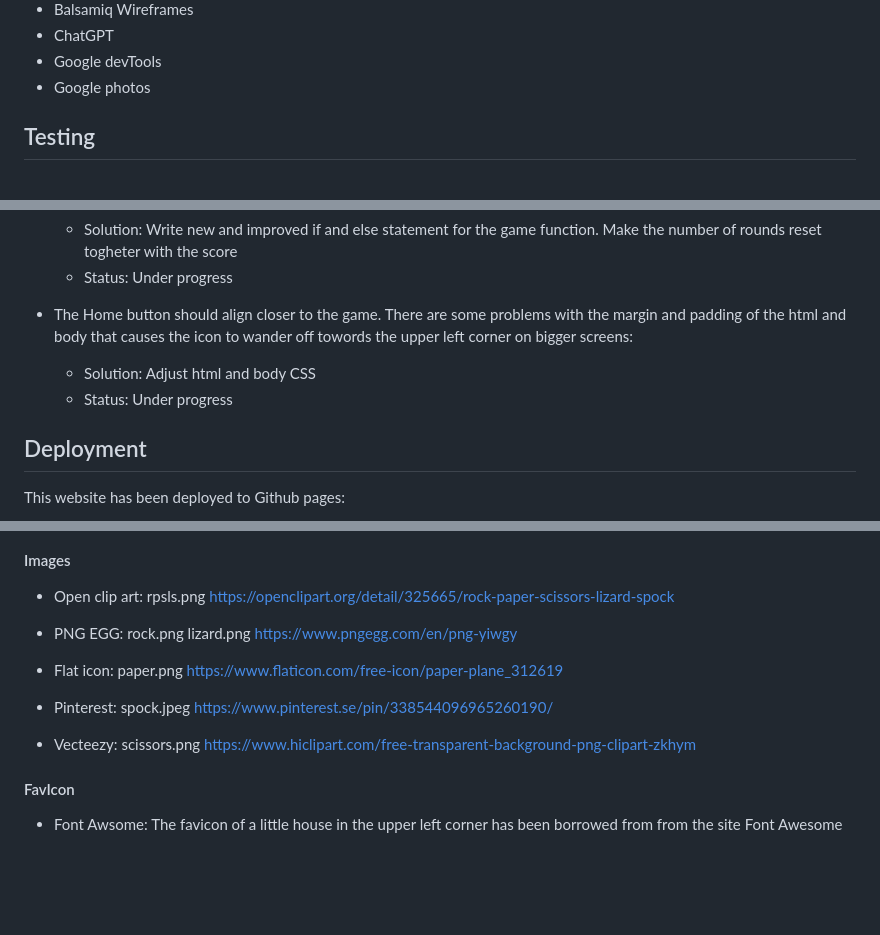
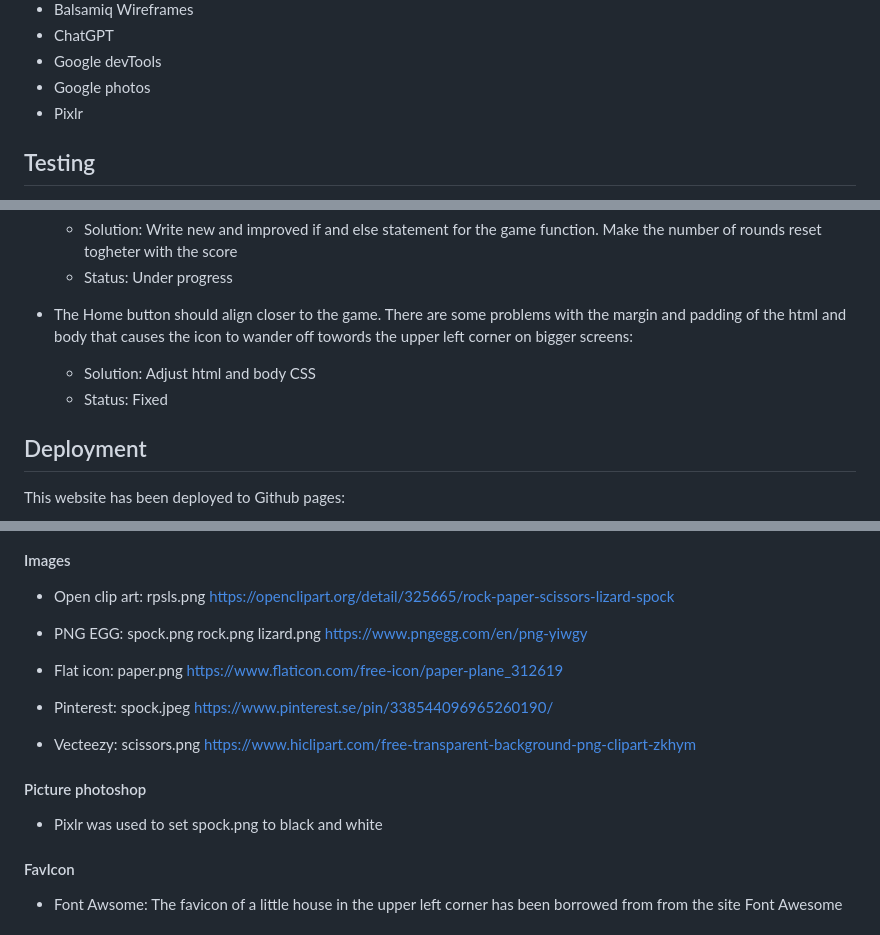
Before and after one commit to ElinaBoman/rps2, a Markdown page: README.md, 3 parts joined by grey strips. Drawn GitHub-style; blank space fills up the shorter version.

Commit message:
Testing picture, spock

```diff
--- a/README.md
+++ b/README.md
@@ -68,6 +68,8 @@ There are some features left to implement in this game:
 - ChatGPT
 - Google devTools
 - Google photos
+- Pixlr
+
 
 ## Testing
 All code has been validated trough W3C validator and Jshint.
@@ -126,7 +128,7 @@ After corrections:
 
 - The Home button should align closer to the game. There are some problems with the margin and padding of the html and body that causes the icon to wander off towords the upper left corner on bigger screens:
     *   Solution: Adjust html and body CSS
-    *   Status: Under progress
+    *   Status: Fixed
 
 
 ## Deployment
@@ -148,6 +150,7 @@ rpsls.png
 <https://openclipart.org/detail/325665/rock-paper-scissors-lizard-spock>
 
 - PNG EGG:
+spock.png
 rock.png
 lizard.png
 https://www.pngegg.com/en/png-yiwgy
@@ -163,6 +166,9 @@ https://www.pinterest.se/pin/338544096965260190/
 
 - Vecteezy: scissors.png
 <https://www.hiclipart.com/free-transparent-background-png-clipart-zkhym>
+
+#### Picture photoshop
+- Pixlr was used to set spock.png to black and white
 
 #### FavIcon
 - Font Awsome: The favicon of a little house in the upper left corner has been borrowed from from the site Font Awesome
```
Also changed, not shown: assets/images/spock1.png (added), 2 other files.
